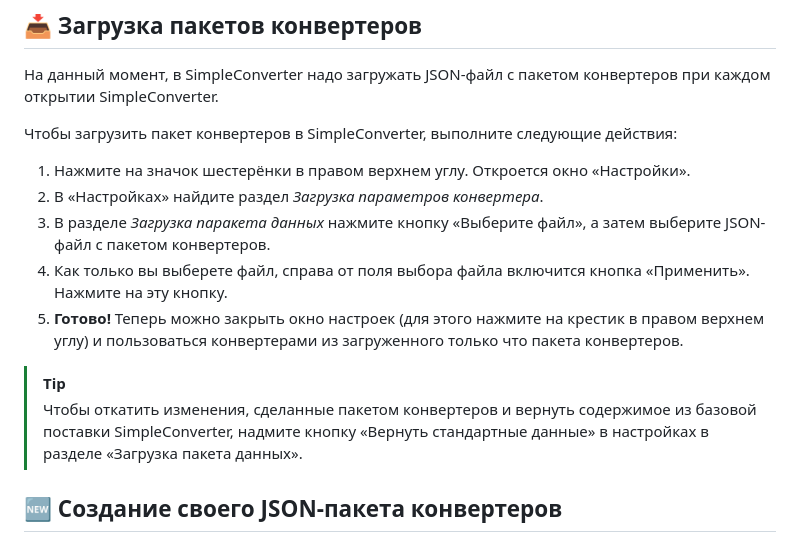
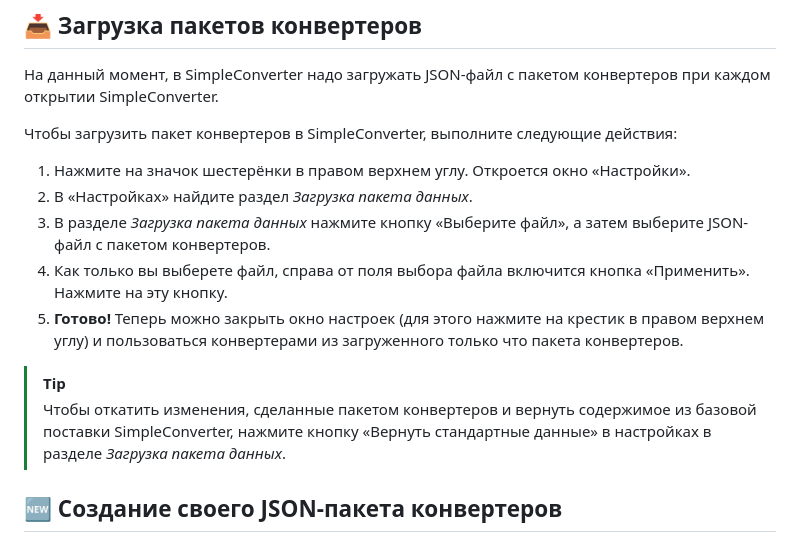
Before and after one commit to App327/SimpleConverter, a Markdown page: README.md, the part around the change. Drawn GitHub-style.

```diff
--- a/README.md
+++ b/README.md
@@ -34,13 +34,13 @@ SimpleConverter поддерживает расширение его функц
 Чтобы загрузить пакет конвертеров в SimpleConverter, выполните следующие действия:
 
 1. Нажмите на значок шестерёнки в правом верхнем углу. Откроется окно «Настройки».
-2. В «Настройках» найдите раздел _Загрузка параметров конвертера_.
-3. В разделе _Загрузка паракета данных_ нажмите кнопку «Выберите файл», а затем выберите JSON-файл с пакетом конвертеров.
+2. В «Настройках» найдите раздел _Загрузка пакета данных_.
+3. В разделе _Загрузка пакета данных_ нажмите кнопку «Выберите файл», а затем выберите JSON-файл с пакетом конвертеров.
 4. Как только вы выберете файл, справа от поля выбора файла включится кнопка «Применить». Нажмите на эту кнопку.
 5. **Готово!** Теперь можно закрыть окно настроек (для этого нажмите на крестик в правом верхнем углу) и пользоваться конвертерами из загруженного только что пакета конвертеров.
 
 >[!TIP]
->Чтобы откатить изменения, сделанные пакетом конвертеров и вернуть содержимое из базовой поставки SimpleConverter, надмите кнопку «Вернуть стандартные данные» в настройках в разделе «Загрузка пакета данных».
+>Чтобы откатить изменения, сделанные пакетом конвертеров и вернуть содержимое из базовой поставки SimpleConverter, нажмите кнопку «Вернуть стандартные данные» в настройках в разделе _Загрузка пакета данных_.
 
 ## 🆕 Создание своего JSON-пакета конвертеров
 Чтобы создать свой собственный пакет конвертеров для SimpleConverter, создайте файл, расширением имени которого является `.json`. В этот файл вставьте вот этот образец содержимого JSON-пакета конвертеров:
```
